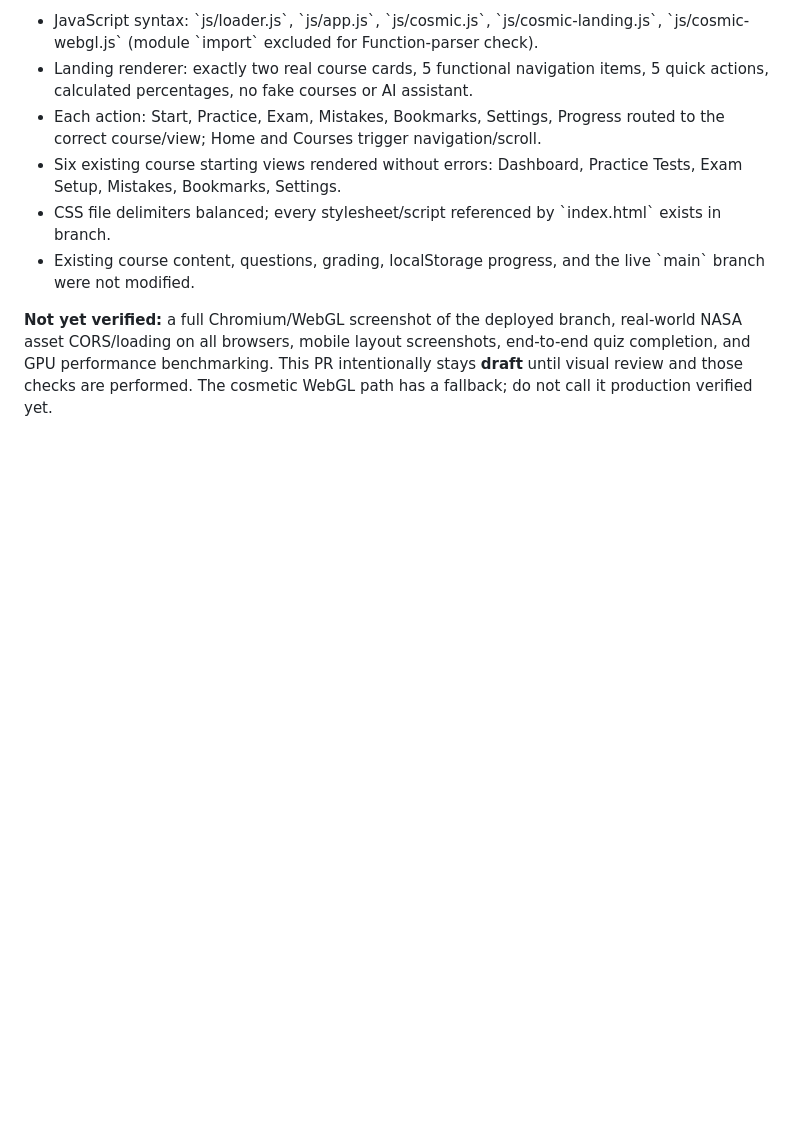
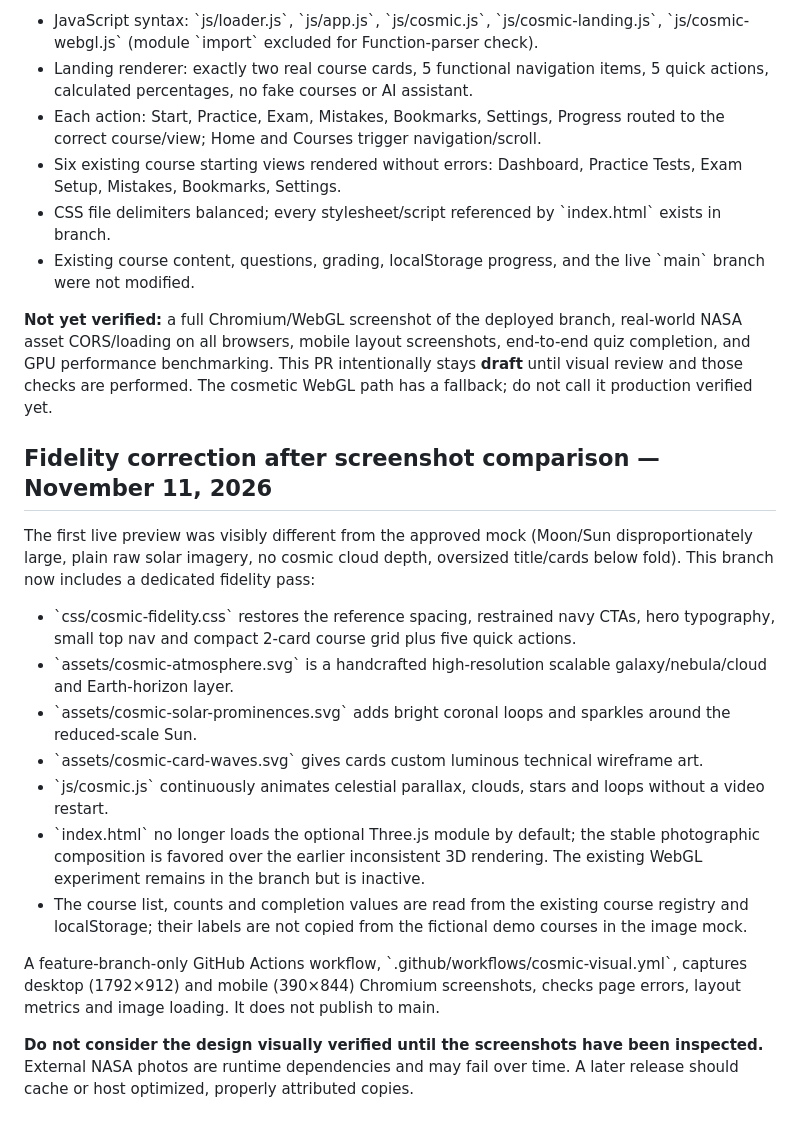
Before and after one commit to Osolanoa/StudyPracticeSimulator, a Markdown page: docs/cosmic-preview.md, the part around the change. Rendered like a GitHub page; blank space fills up the shorter version.

Commit message:
docs(ui): explain fidelity corrections and browser screenshot verification

```diff
--- a/docs/cosmic-preview.md
+++ b/docs/cosmic-preview.md
@@ -43,3 +43,20 @@ NASA images may be used for educational pages when credited and without implying
 - Existing course content, questions, grading, localStorage progress, and the live \`main\` branch were not modified.
 
 **Not yet verified:** a full Chromium/WebGL screenshot of the deployed branch, real-world NASA asset CORS/loading on all browsers, mobile layout screenshots, end-to-end quiz completion, and GPU performance benchmarking. This PR intentionally stays **draft** until visual review and those checks are performed. The cosmetic WebGL path has a fallback; do not call it production verified yet.
+
+
+## Fidelity correction after screenshot comparison — November 11, 2026
+
+The first live preview was visibly different from the approved mock (Moon/Sun disproportionately large, plain raw solar imagery, no cosmic cloud depth, oversized title/cards below fold). This branch now includes a dedicated fidelity pass:
+
+- \`css/cosmic-fidelity.css\` restores the reference spacing, restrained navy CTAs, hero typography, small top nav and compact 2-card course grid plus five quick actions.
+- \`assets/cosmic-atmosphere.svg\` is a handcrafted high-resolution scalable galaxy/nebula/cloud and Earth-horizon layer.
+- \`assets/cosmic-solar-prominences.svg\` adds bright coronal loops and sparkles around the reduced-scale Sun.
+- \`assets/cosmic-card-waves.svg\` gives cards custom luminous technical wireframe art.
+- \`js/cosmic.js\` continuously animates celestial parallax, clouds, stars and loops without a video restart.
+- \`index.html\` no longer loads the optional Three.js module by default; the stable photographic composition is favored over the earlier inconsistent 3D rendering. The existing WebGL experiment remains in the branch but is inactive.
+- The course list, counts and completion values are read from the existing course registry and localStorage; their labels are not copied from the fictional demo courses in the image mock.
+
+A feature-branch-only GitHub Actions workflow, \`.github/workflows/cosmic-visual.yml\`, captures desktop (1792×912) and mobile (390×844) Chromium screenshots, checks page errors, layout metrics and image loading. It does not publish to main.
+
+**Do not consider the design visually verified until the screenshots have been inspected.** External NASA photos are runtime dependencies and may fail over time. A later release should cache or host optimized, properly attributed copies.
```
